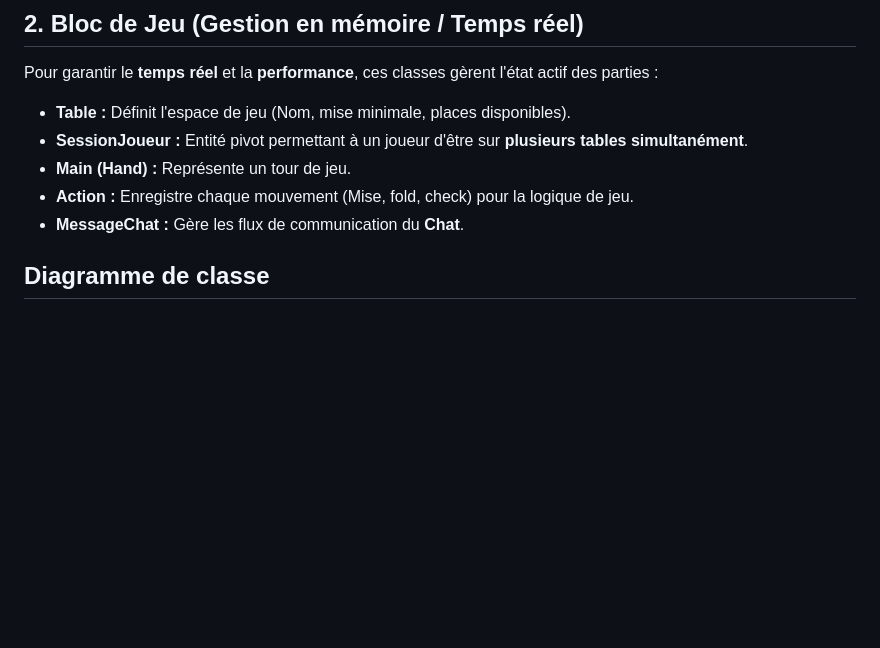
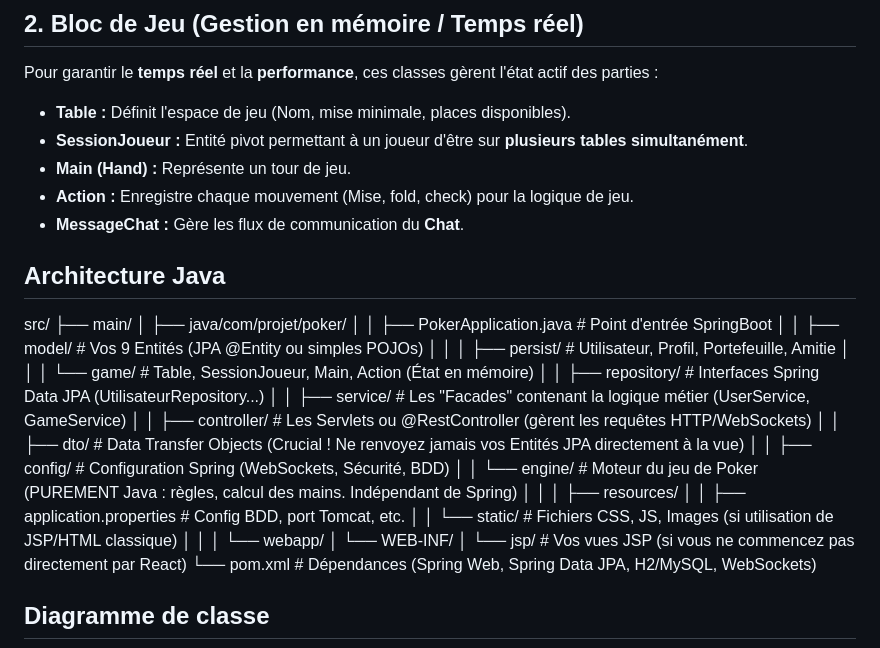
Before and after one commit to athos0x10/poker_2026, a Markdown page: README.md, the part around the change. GitHub-like rendering; blank space fills up the shorter version.

Commit message:
Update README with Java architecture details
Added Java architecture overview and file structure to README.

````diff
--- a/README.md
+++ b/README.md
@@ -16,6 +16,30 @@ Pour garantir le **temps réel** et la **performance**, ces classes gèrent l'é
 * **Main (Hand) :** Représente un tour de jeu.
 * **Action :** Enregistre chaque mouvement (Mise, fold, check) pour la logique de jeu.
 * **MessageChat :** Gère les flux de communication du **Chat**.
+
+## Architecture Java
+src/
+ ├── main/
+ │    ├── java/com/projet/poker/
+ │    │    ├── PokerApplication.java          # Point d'entrée SpringBoot
+ │    │    ├── model/                         # Vos 9 Entités (JPA @Entity ou simples POJOs)
+ │    │    │    ├── persist/                  # Utilisateur, Profil, Portefeuille, Amitie
+ │    │    │    └── game/                     # Table, SessionJoueur, Main, Action (État en mémoire)
+ │    │    ├── repository/                    # Interfaces Spring Data JPA (UtilisateurRepository...)
+ │    │    ├── service/                       # Les "Facades" contenant la logique métier (UserService, GameService)
+ │    │    ├── controller/                    # Les Servlets ou @RestController (gèrent les requêtes HTTP/WebSockets)
+ │    │    ├── dto/                           # Data Transfer Objects (Crucial ! Ne renvoyez jamais vos Entités JPA directement à la vue)
+ │    │    ├── config/                        # Configuration Spring (WebSockets, Sécurité, BDD)
+ │    │    └── engine/                        # Moteur du jeu de Poker (PUREMENT Java : règles, calcul des mains. Indépendant de Spring)
+ │    │
+ │    ├── resources/
+ │    │    ├── application.properties         # Config BDD, port Tomcat, etc.
+ │    │    └── static/                        # Fichiers CSS, JS, Images (si utilisation de JSP/HTML classique)
+ │    │
+ │    └── webapp/
+ │         └── WEB-INF/
+ │              └── jsp/                      # Vos vues JSP (si vous ne commencez pas directement par React)
+ └── pom.xml                                  # Dépendances (Spring Web, Spring Data JPA, H2/MySQL, WebSockets)
 
 ## Diagramme de classe
 ```mermaid
````
